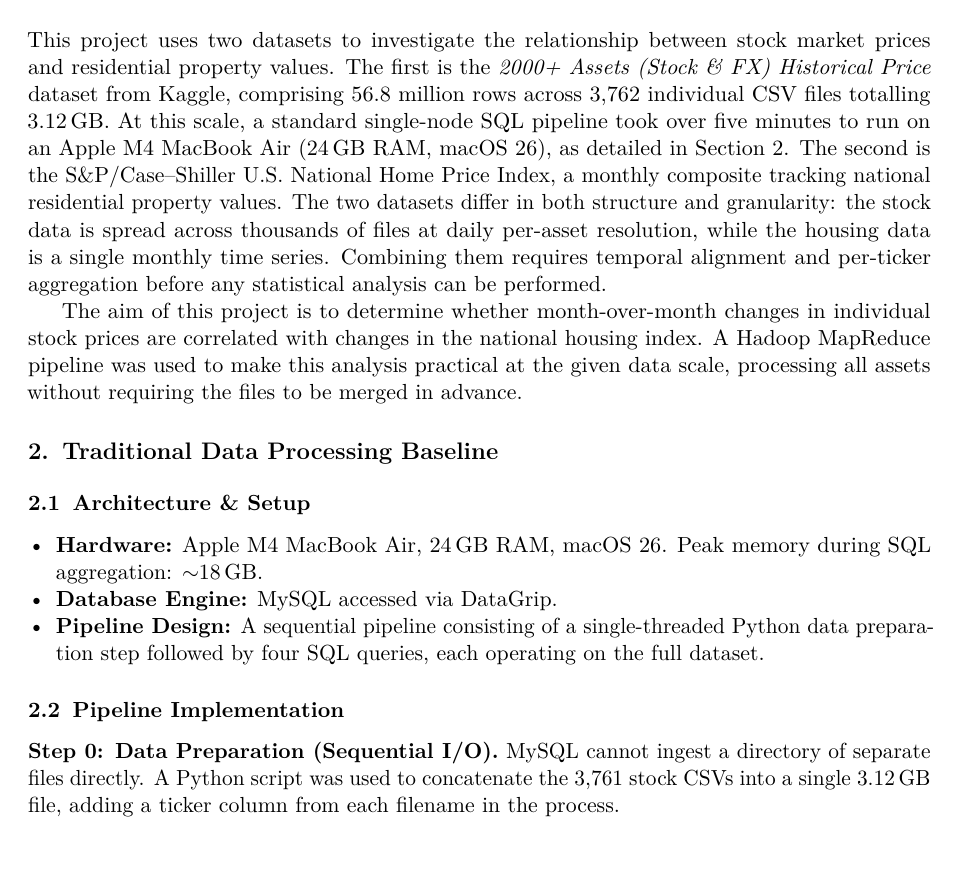
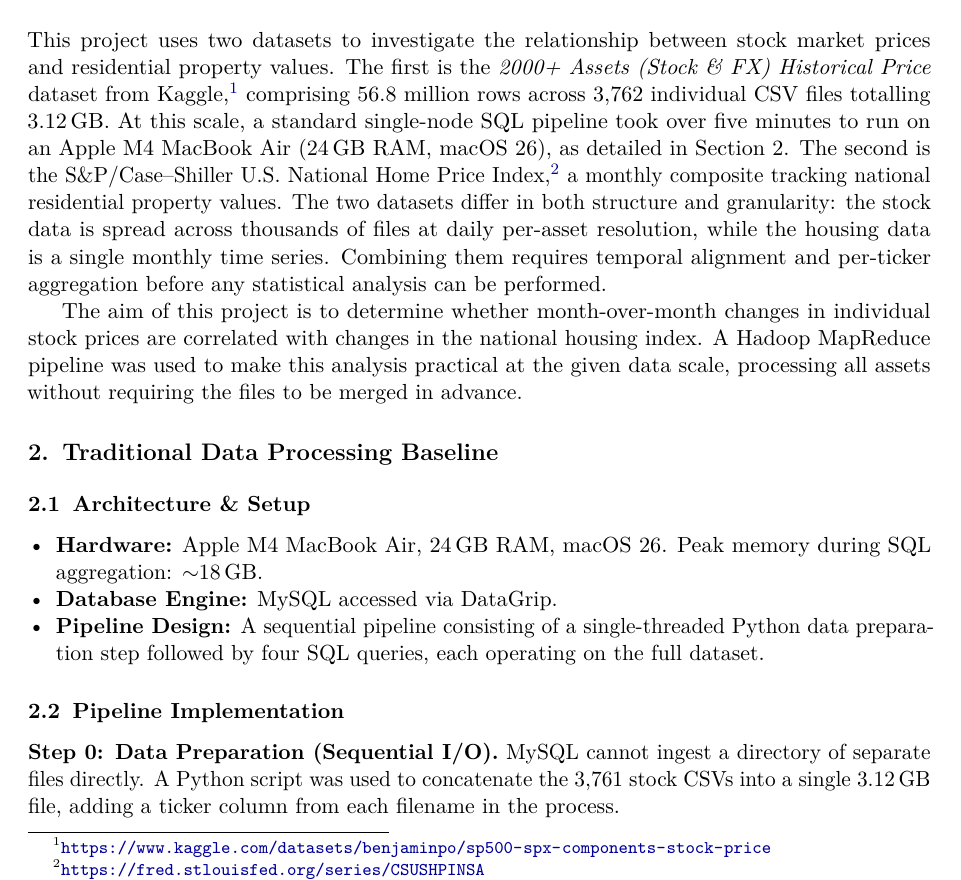
Before and after one commit to swhelan123/comp30770-big-data-project, a LaTeX document (report/report.tex): part of page 1 of 7, cut so that both start at the same text, the shorter picture padded with empty space. Compiled offline with pdfLaTeX.

Commit message:
Remove PDF and add dataset footnotes
Delete the generated report/BigData_REPORT.pdf binary and update report/report.tex to add explicit source footnotes for the datasets referenced in the Introduction. Adds a Kaggle URL for the stock dataset and a FRED URL for the S&P/Case--Shiller housing index to improve traceability of data sources.

```diff
--- a/report/report.tex
+++ b/report/report.tex
@@ -102,7 +102,7 @@
 \section{Introduction}
 % ==========================================================================
 
-This project uses two datasets to investigate the relationship between stock market prices and residential property values. The first is the \textit{2000+ Assets (Stock \& FX) Historical Price} dataset from Kaggle, comprising 56.8 million rows across 3,762 individual CSV files totalling 3.12\,GB. At this scale, a standard single-node SQL pipeline took over five minutes to run on an Apple M4 MacBook Air (24\,GB RAM, macOS 26), as detailed in Section~2. The second is the S\&P/Case--Shiller U.S. National Home Price Index, a monthly composite tracking national residential property values. The two datasets differ in both structure and granularity: the stock data is spread across thousands of files at daily per-asset resolution, while the housing data is a single monthly time series. Combining them requires temporal alignment and per-ticker aggregation before any statistical analysis can be performed.
+This project uses two datasets to investigate the relationship between stock market prices and residential property values. The first is the \textit{2000+ Assets (Stock \& FX) Historical Price} dataset from Kaggle,\footnote{\url{https://www.kaggle.com/datasets/benjaminpo/sp500-spx-components-stock-price}} comprising 56.8 million rows across 3,762 individual CSV files totalling 3.12\,GB. At this scale, a standard single-node SQL pipeline took over five minutes to run on an Apple M4 MacBook Air (24\,GB RAM, macOS 26), as detailed in Section~2. The second is the S\&P/Case--Shiller U.S. National Home Price Index,\footnote{\url{https://fred.stlouisfed.org/series/CSUSHPINSA}} a monthly composite tracking national residential property values. The two datasets differ in both structure and granularity: the stock data is spread across thousands of files at daily per-asset resolution, while the housing data is a single monthly time series. Combining them requires temporal alignment and per-ticker aggregation before any statistical analysis can be performed.
 
 The aim of this project is to determine whether month-over-month changes in individual stock prices are correlated with changes in the national housing index. A Hadoop MapReduce pipeline was used to make this analysis practical at the given data scale, processing all assets without requiring the files to be merged in advance.
 
```
Also changed, not shown: report/BigData_REPORT.pdf (deleted).
